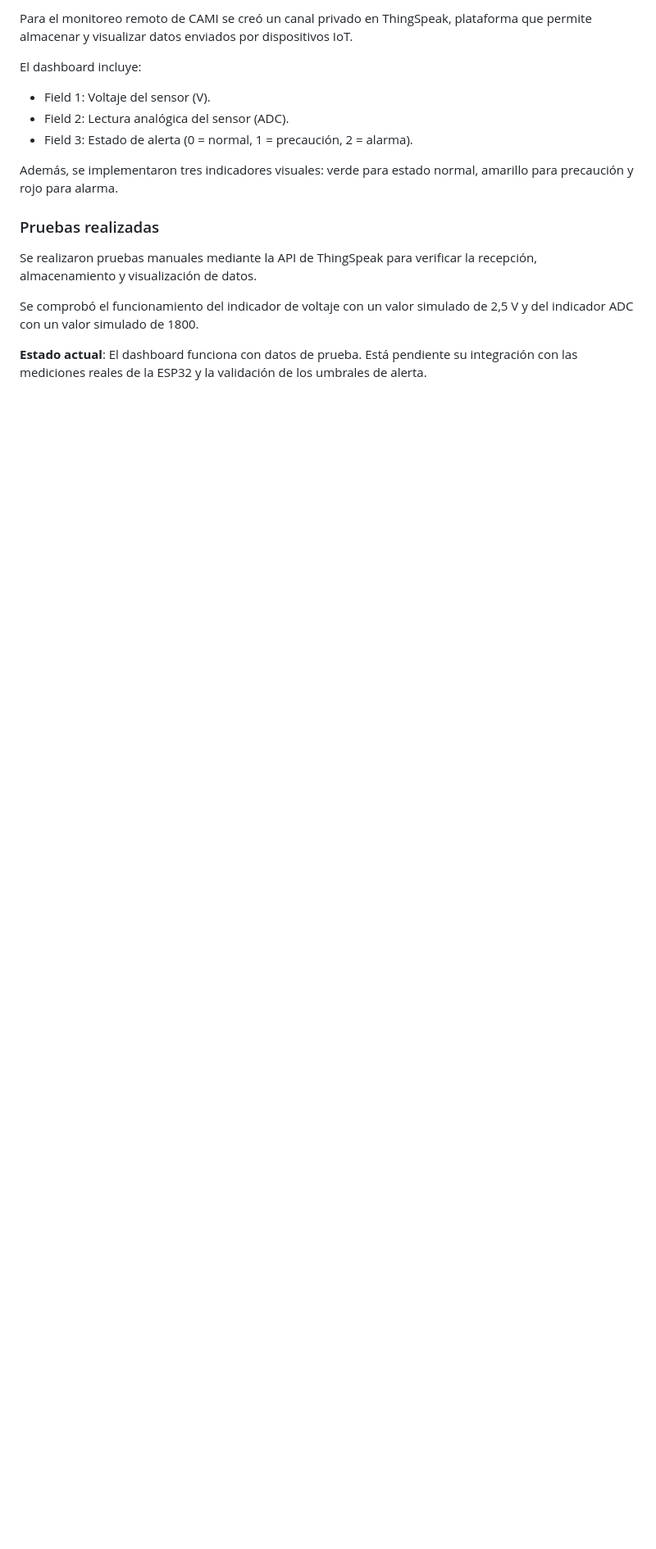
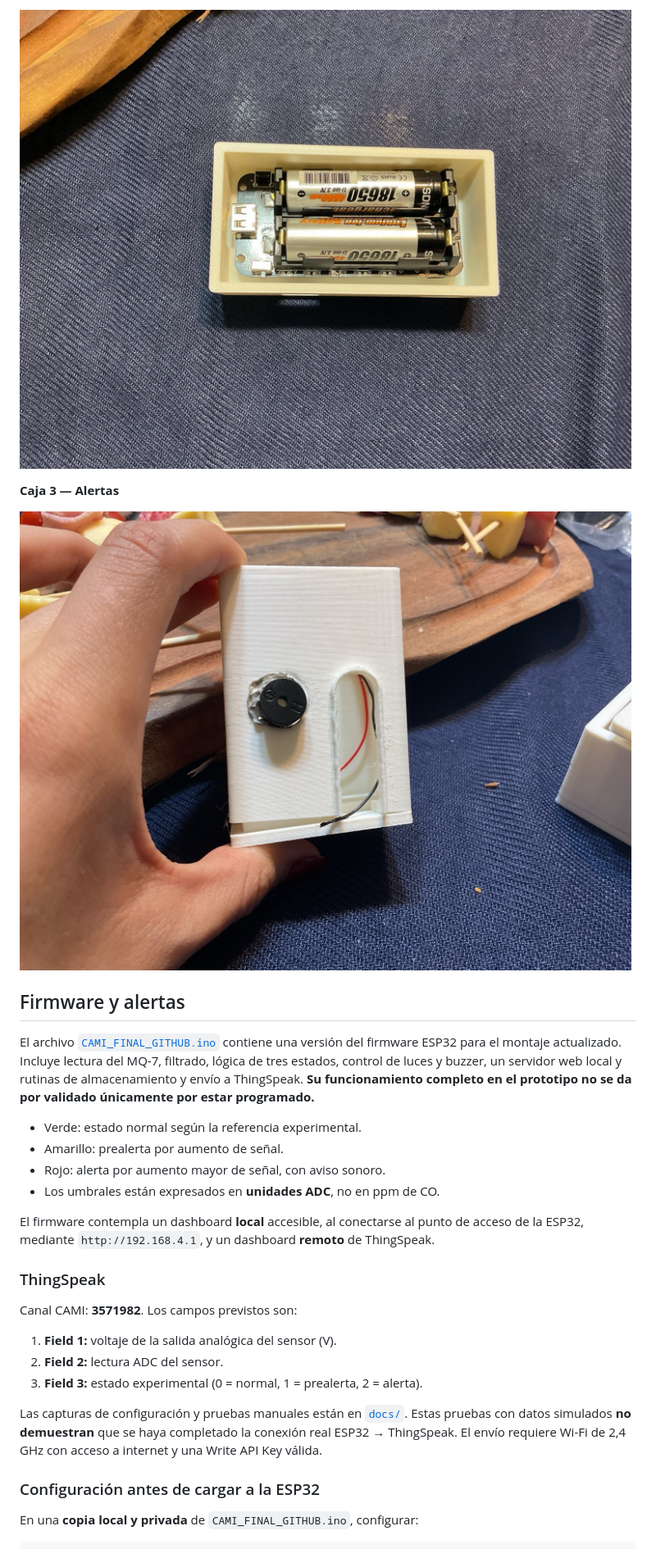
Before and after one commit to mascanio006/Casco-detector-de-gases-t-xicos, a Markdown page: README.md, the part around one of its changes. Shown at 82% size. GitHub-like rendering; pictures changed too: CAJA_2_BATERIAS.jpg (added), CAJA_3_ALERTAS.jpg (added); blank space fills up the shorter version.

```diff
--- a/README.md
+++ b/README.md
@@ -34,18 +30,32 @@ la necesidad de garantizar condiciones laborales seguras y el ODS 3 desde la pro
 
-Para el monitoreo remoto de CAMI se creó un canal privado en ThingSpeak, plataforma que permite almacenar y visualizar datos enviados por dispositivos IoT.
+![Caja de baterías](CAJA_2_BATERIAS.jpg)
 
-El dashboard incluye:
+**Caja 3 — Alertas**
 
-* Field 1: Voltaje del sensor (V).
-* Field 2: Lectura analógica del sensor (ADC).
-* Field 3: Estado de alerta (0 = normal, 1 = precaución, 2 = alarma).
+![Caja del buzzer y alertas](CAJA_3_ALERTAS.jpg)
 
-Además, se implementaron tres indicadores visuales: verde para estado normal, amarillo para precaución y rojo para alarma.
+## Firmware y alertas
 
-### Pruebas realizadas
+El archivo [`CAMI_FINAL_GITHUB.ino`](CAMI_FINAL_GITHUB.ino) contiene una versión del firmware ESP32 para el montaje actualizado. Incluye lectura del MQ-7, filtrado, lógica de tres estados, control de luces y buzzer, un servidor web local y rutinas de almacenamiento y envío a ThingSpeak. **Su funcionamiento completo en el prototipo no se da por validado únicamente por estar programado.**
 
-Se realizaron pruebas manuales mediante la API de ThingSpeak para verificar la recepción, almacenamiento y visualización de datos.
+- Verde: estado normal según la referencia experimental.
+- Amarillo: prealerta por aumento de señal.
+- Rojo: alerta por aumento mayor de señal, con aviso sonoro.
+- Los umbrales están expresados en **unidades ADC**, no en ppm de CO.
 
-Se comprobó el funcionamiento del indicador de voltaje con un valor simulado de 2,5 V y del indicador ADC con un valor simulado de 1800.
+El firmware contempla un dashboard **local** accesible, al conectarse al punto de acceso de la ESP32, mediante `http://192.168.4.1`, y un dashboard **remoto** de ThingSpeak.
 
-**Estado actual**: El dashboard funciona con datos de prueba. Está pendiente su integración con las mediciones reales de la ESP32 y la validación de los umbrales de alerta.
+### ThingSpeak
+
+Canal CAMI: **3571982**. Los campos previstos son:
+
+1. **Field 1:** voltaje de la salida analógica del sensor (V).
+2. **Field 2:** lectura ADC del sensor.
+3. **Field 3:** estado experimental (0 = normal, 1 = prealerta, 2 = alerta).
+
+Las capturas de configuración y pruebas manuales están en [`docs/`](docs/). Estas pruebas con datos simulados **no demuestran** que se haya completado la conexión real ESP32 → ThingSpeak. El envío requiere Wi-Fi de 2,4 GHz con acceso a internet y una Write API Key válida.
+
+### Configuración antes de cargar a la ESP32
+
+En una **copia local y privada** de `CAMI_FINAL_GITHUB.ino`, configurar:
+
```
Also changed, not shown: other parts of README.md (+36 -21 lines), DOCUMENTACION_ACTUALIZADA.md (added, +47 -0 lines), FUENTES.md (added, +28 -0 lines), CAJA_1_CONTROL.jpg (added), 1 other file.
